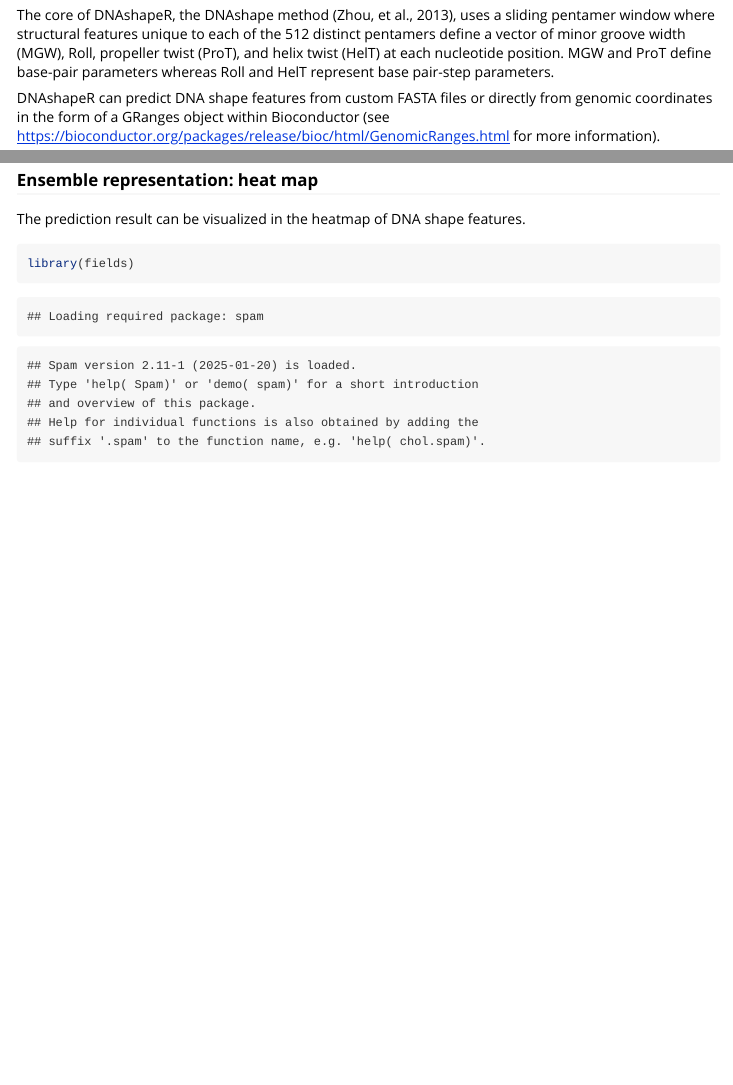
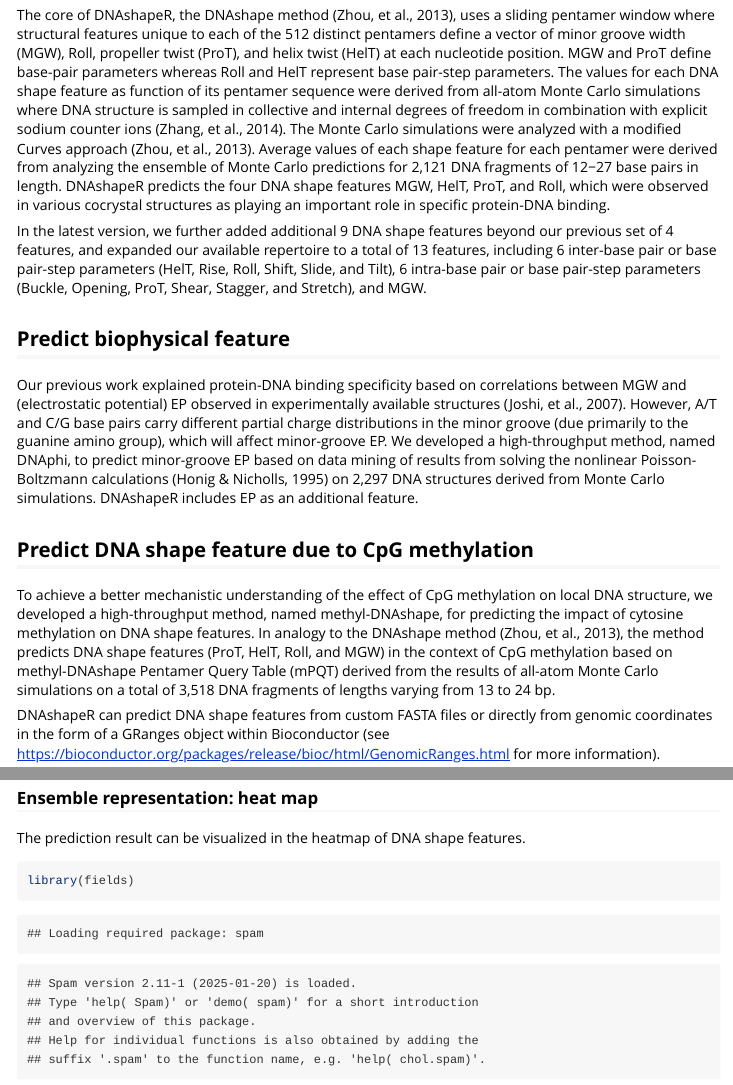
Before and after one commit to TsuPeiChiu/DNAshapeR, an R Markdown document (vignettes/DNAshapeR.Rmd): the page in a window 1100 px wide, from 650 px down, and a second part further down, joined at a grey line. Rendered offline with R 4.5, knitr and Pandoc, with nearby package versions; some code elsewhere in the file could not run offline.

Commit message:
added methylated DNA shape features and documentation

````diff
--- a/R/RcppExports.R
+++ b/R/RcppExports.R
@@ -1,6 +1,6 @@
-# This file was generated by Rcpp::compileAttributes
+# Generated by using Rcpp::compileAttributes() -> do not edit by hand
 # Generator token: 10BE3573-1514-4C36-9D1C-5A225CD40393
 
 getDNAShape <- function(fastaFilePath, shapeType) {
-    .Call('DNAshapeR_getDNAShape', PACKAGE = 'DNAshapeR', fastaFilePath, shapeType)
+    .Call('_DNAshapeR_getDNAShape', PACKAGE = 'DNAshapeR', fastaFilePath, shapeType)
 }
--- a/R/getShape.R
+++ b/R/getShape.R
@@ -220,7 +220,8 @@ convertMethFile <- function( fastaFileName, methPositionFileName = NULL ) {
     seqName = names( fastaFile )
     seq = paste( fastaFile )
     dfFastaFile <- data.frame( seqName, seq )
-    dfFastaFile$seq_name <- as.character ( dfFastaFile$seq_name )
+
+    dfFastaFile$seq_name <- as.character ( dfFastaFile$seqName )
     dfFastaFile$seq <- as.character ( dfFastaFile$seq )
     rownames( dfFastaFile ) <- dfFastaFile[["seqName"]]
 
@@ -237,7 +238,7 @@ convertMethFile <- function( fastaFileName, methPositionFileName = NULL ) {
     idxWoM <- which( grepl("M", dfFastaFile[["seq"]] ) == FALSE )
     seqNum <- dim(dfFastaFile)[1]
 
-    arrayOfNumbers = 1:NumberOfSequences
+    arrayOfNumbers = 1:seqNum
     for ( i in idxM ) {
         dfFastaFile[i, "seq"] = gsub( "MG", "MQ", dfFastaFile[i, "seq"] )
     }
@@ -292,13 +293,13 @@ convertMethFile <- function( fastaFileName, methPositionFileName = NULL ) {
         }
         # seqinr::write.fasta(sequences = as.list(dfFastaFile[["sequence"]]),
         #                     names = as.list (dfFastaFile[["seq_name"]]),
-        #                     file.out = newfastaFileName)
+        #                     file.out = methFileName)
         OutputSequences = Biostrings::BStringSet(dfFastaFile[["seq"]])
         names (OutputSequences) = dfFastaFile[["seqName"]]
-        Biostrings::writeXStringSet(OutputSequences, newfastaFileName)
+        Biostrings::writeXStringSet(OutputSequences, methFileName)
     }
-    convertFileName <- newfastaFileName
-    return (newfastaFileName)
+    convertFileName <- methFileName
+    return (convertFileName)
 }
 
 
--- a/vignettes/DNAshapeR.Rmd
+++ b/vignettes/DNAshapeR.Rmd
@@ -38,12 +38,57 @@ library(DNAshapeR)
 ```
 
 ## Predict DNA shape features
-The core of DNAshapeR, the DNAshape method (Zhou, et al., 2013), uses a
-sliding pentamer window where structural features unique to each of the
-512 distinct pentamers define a vector of minor groove width (MGW), Roll,
-propeller twist (ProT), and helix twist (HelT) at each nucleotide position.
-MGW and ProT define base-pair parameters whereas Roll and HelT represent
-base pair-step parameters.
+The core of DNAshapeR, the DNAshape method (Zhou, et al., 2013),
+uses a sliding pentamer window where structural features unique
+to each of the 512 distinct pentamers define a vector of minor
+groove width (MGW), Roll, propeller twist (ProT), and helix twist
+(HelT) at each nucleotide position. MGW and ProT define base-pair
+parameters whereas Roll and HelT represent base pair-step parameters.
+The values for each DNA shape feature as function of its pentamer
+sequence were derived from all-atom Monte Carlo simulations where DNA
+structure is sampled in collective and internal degrees of freedom in
+combination with explicit sodium counter ions (Zhang, et al., 2014).
+The Monte Carlo simulations were analyzed with a modified Curves
+approach (Zhou, et al., 2013). Average values of each shape feature
+for each pentamer were derived from analyzing the ensemble of Monte
+Carlo predictions for 2,121 DNA fragments of 12−27 base pairs in length.
+DNAshapeR predicts the four DNA shape features MGW, HelT, ProT, and Roll,
+which were observed in various cocrystal structures as playing an important
+role in specific protein-DNA binding.
+
+In the latest version, we further added additional 9 DNA shape features
+beyond our previous set of 4 features, and expanded our available
+repertoire to a total of 13 features, including 6 inter-base pair or
+base pair-step parameters (HelT, Rise, Roll, Shift, Slide, and Tilt),
+6 intra-base pair or base pair-step parameters (Buckle, Opening, ProT,
+Shear, Stagger, and Stretch), and MGW.
+
+
+## Predict biophysical feature
+Our previous work explained protein-DNA binding specificity based on
+correlations between MGW and (electrostatic potential) EP observed in
+experimentally available structures (Joshi, et al., 2007). However, A/T
+and C/G base pairs carry different partial charge distributions in the
+minor groove (due primarily to the guanine amino group), which will affect
+minor-groove EP. We developed a high-throughput method, named DNAphi, to
+predict minor-groove EP based on data mining of results from solving the
+nonlinear Poisson-Boltzmann calculations (Honig & Nicholls, 1995) on 2,297
+DNA structures derived from Monte Carlo simulations. DNAshapeR includes EP
+as an additional feature.
+
+
+## Predict DNA shape feature due to CpG methylation
+To achieve a better mechanistic understanding of the effect of CpG
+methylation on local DNA structure, we developed a high-throughput
+method, named methyl-DNAshape, for predicting the impact of cytosine
+methylation on DNA shape features. In analogy to the DNAshape method
+(Zhou, et al., 2013), the method predicts DNA shape features (ProT,
+HelT, Roll, and MGW) in the context of CpG methylation based on
+methyl-DNAshape Pentamer Query Table (mPQT) derived from the results
+of all-atom Monte Carlo simulations on a total of 3,518 DNA fragments
+of lengths varying from 13 to 24 bp.
+
+
 
 DNAshapeR can predict DNA shape features from custom FASTA files or directly
 from genomic coordinates in the form of a GRanges object within Bioconductor
````
Also changed, not shown: vignettes/DNAshapeR.Rmd (70 more changed lines), 4 other files.
